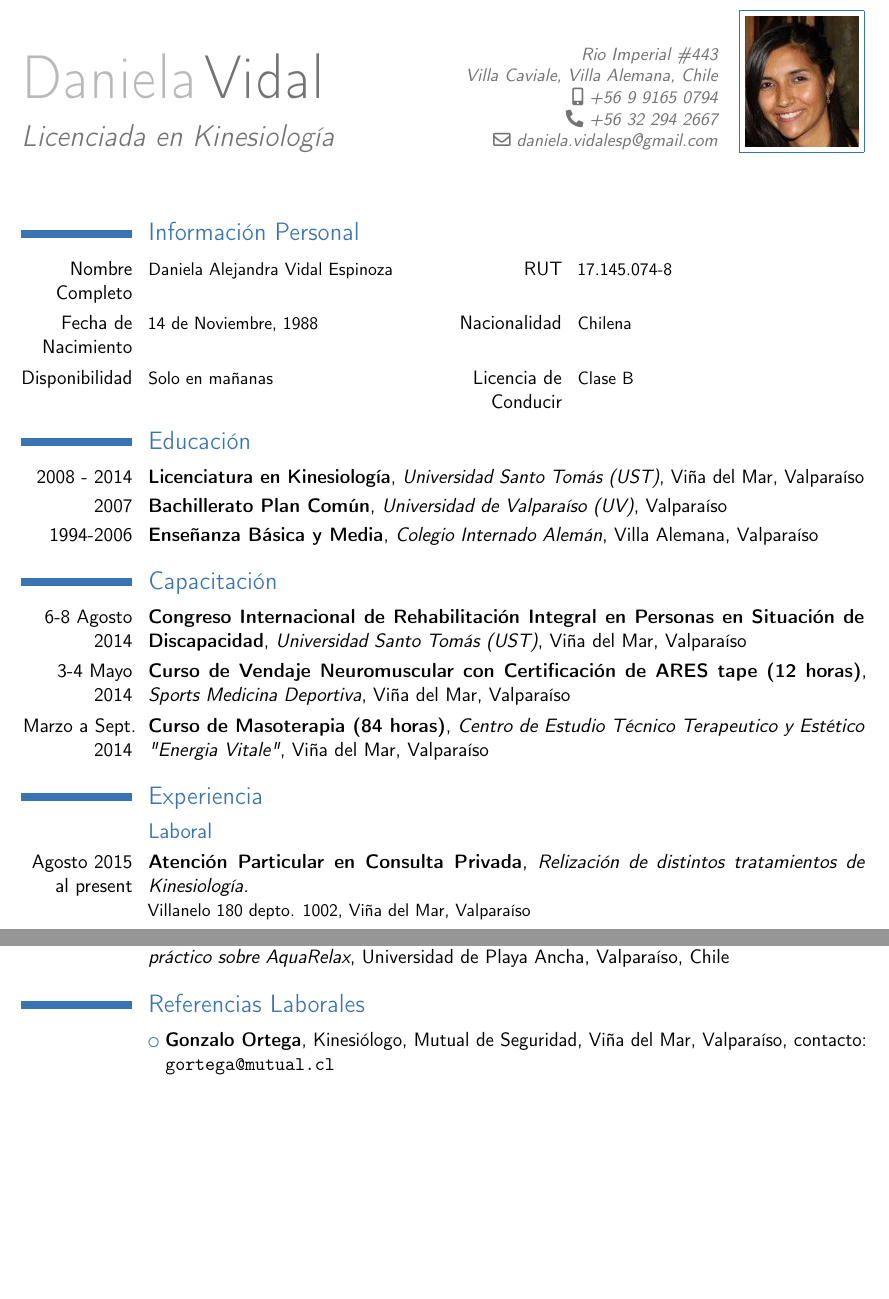
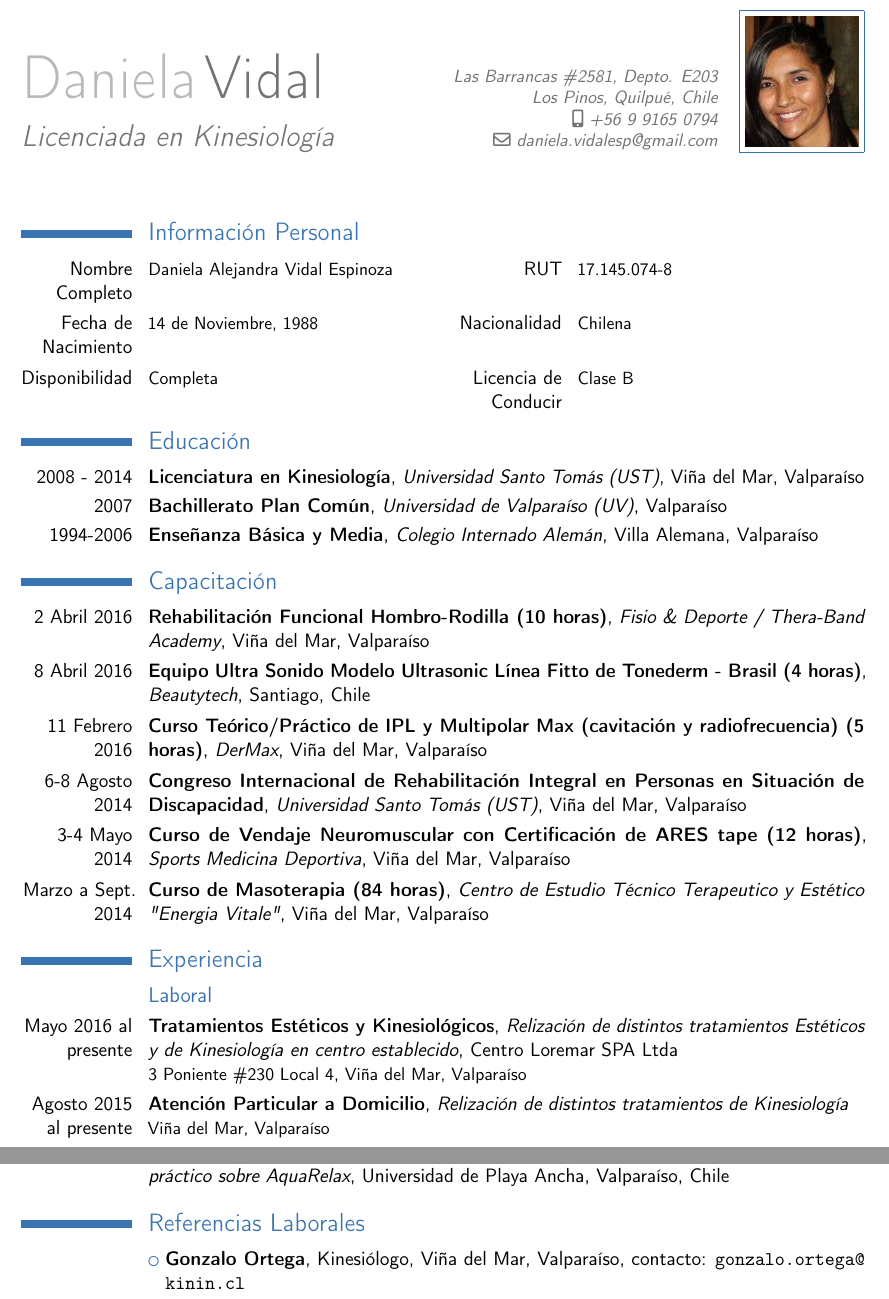
Before and after one commit to XzAeRo/personal, a LaTeX CV (curriculum/daniela/DanielaVidal.es.tex): two parts of pages 1 and 2 of 2, joined at a grey line, cut at the place of the change, the shorter picture padded with empty space. Compiled offline with pdfLaTeX.

Commit message:
actualizacion de cursos
Signed-off-by: Victor Gonzalez <victor.gonzalezro@gmail.com>

```diff
--- a/curriculum/daniela/DanielaVidal.es.tex
+++ b/curriculum/daniela/DanielaVidal.es.tex
@@ -12,9 +12,8 @@
 \firstname{Daniela}
 \familyname{Vidal}
 \title{Licenciada en Kinesiología}
-\address{Rio Imperial \#443}{Villa Caviale, Villa Alemana, Chile}
+\address{Las Barrancas \#2581, Depto. E203}{Los Pinos, Quilpué, Chile}
 \mobile{+56 9 9165 0794}
-\phone{+56 32 294 2667}
 %\fax{fax (optional)}
 \email{daniela.vidalesp@gmail.com}
 %\extrainfo{asdf}
@@ -34,7 +33,7 @@
 \cvcomputer{Fecha de Nacimiento}{14 de Noviembre, 1988}
 	   {Nacionalidad}{Chilena}
 
-\cvcomputer{Disponibilidad}{Solo en mañanas}
+\cvcomputer{Disponibilidad}{Completa}
 	   {Licencia de Conducir}{Clase B}
 
 \section{Educación}
@@ -59,6 +58,27 @@
 
 \section{Capacitación}
 
+\cventry{2 Abril 2016}
+        {Rehabilitación Funcional Hombro-Rodilla (10 horas)}
+        {Fisio \& Deporte / Thera-Band Academy}
+        {Viña del Mar, Valparaíso}
+        {}
+        {}
+
+\cventry{8 Abril 2016}
+        {Equipo Ultra Sonido Modelo Ultrasonic Línea Fitto de Tonederm - Brasil (4 horas)}
+        {Beautytech}
+        {Santiago, Chile}
+        {}
+        {}
+
+\cventry{11 Febrero 2016}
+        {Curso Teórico/Práctico de IPL y Multipolar Max (cavitación y radiofrecuencia) (5 horas)}
+        {DerMax}
+        {Viña del Mar, Valparaíso}
+        {}
+        {}
+
 \cventry{6-8 Agosto 2014}
         {Congreso Internacional de Rehabilitación Integral en Personas en Situación de Discapacidad}
         {Universidad Santo Tomás (UST)}
@@ -82,18 +102,23 @@
 
 \section{Experiencia}
 \subsection{Laboral}
-\cventry{Agosto 2015 al present}
-        {Atención Particular en Consulta Privada}
-        {Relización de distintos tratamientos de Kinesiología.}
+\cventry{Mayo 2016 al presente}
+        {Tratamientos Estéticos y Kinesiológicos}
+        {Relización de distintos tratamientos Estéticos y de Kinesiología en centro establecido}
         {}
-        {}{Villanelo 180 depto. 1002, Viña del Mar, Valparaíso}
+        {Centro Loremar SPA Ltda}{3 Poniente \#230 Local 4, Viña del Mar, Valparaíso}
+
+\cventry{Agosto 2015 al presente}
+        {Atención Particular a Domicilio}
+        {Relización de distintos tratamientos de Kinesiología}
+        {}
+        {}{Viña del Mar, Valparaíso}
 
 \cventry{Diciembre 2014 a Julio 2015}
         {Centro de Estética y Cosmetología Janeve}
         {Realización de tratamientos reductivos, reafirmantes y depilación por medio de IPL. Manejo en cavitación, radiofrecuencia, lipolaser, entre otros}
         {}
         {}{Viña del Mar, Valparaíso}
-
 
 \subsection{Internados}
 
@@ -187,7 +212,7 @@
 
 \section{Referencias Laborales}
 
-\cvlistitem{\textbf{Gonzalo Ortega}, Kinesiólogo, Mutual de Seguridad, Viña del Mar, Valparaíso, contacto: \url{gortega@mutual.cl}}
+\cvlistitem{\textbf{Gonzalo Ortega}, Kinesiólogo, Viña del Mar, Valparaíso, contacto: \url{gonzalo.ortega@kinin.cl}}
 
 
 
```
Also changed, not shown: curriculum/daniela/DanielaVidal.es.pdf.
